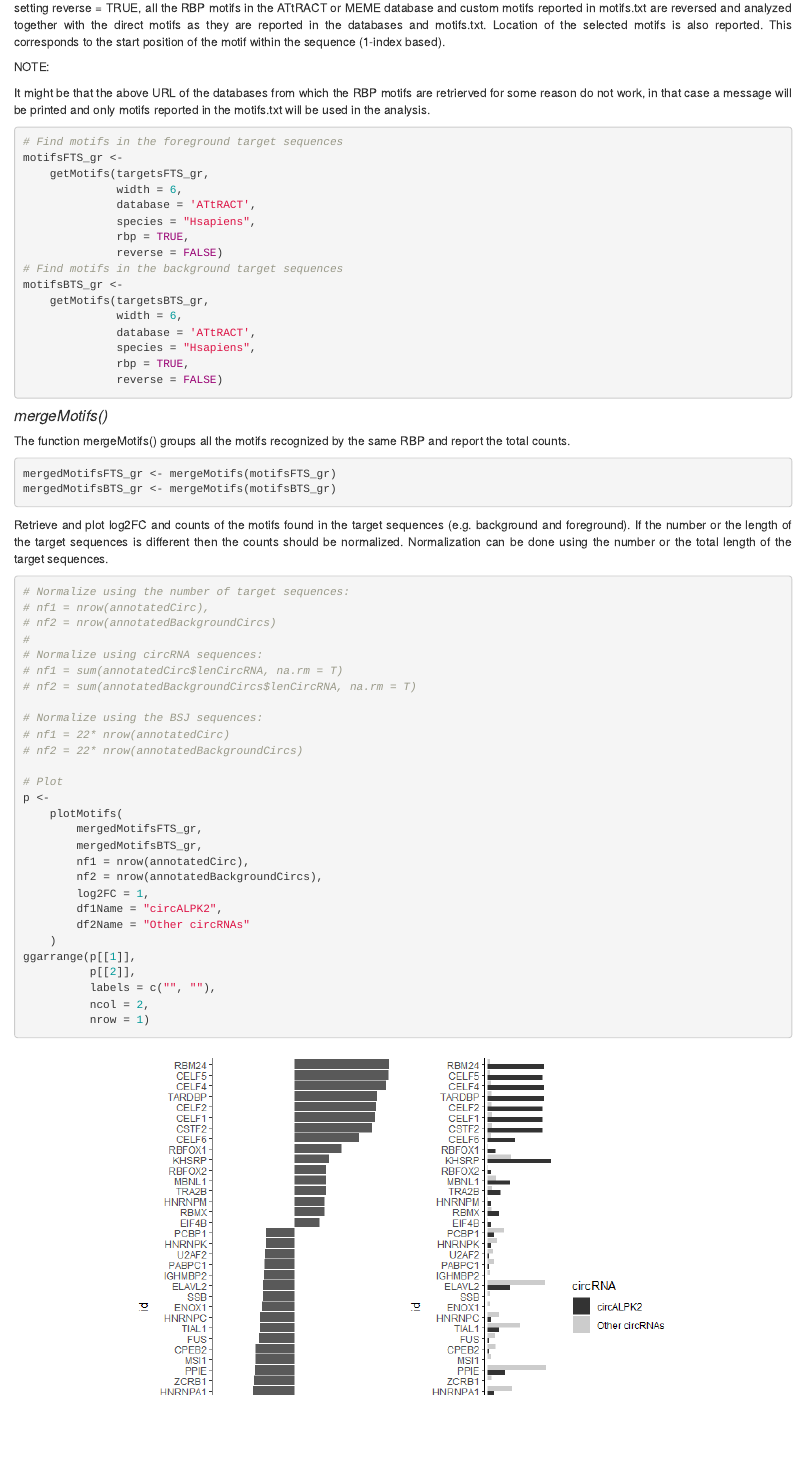
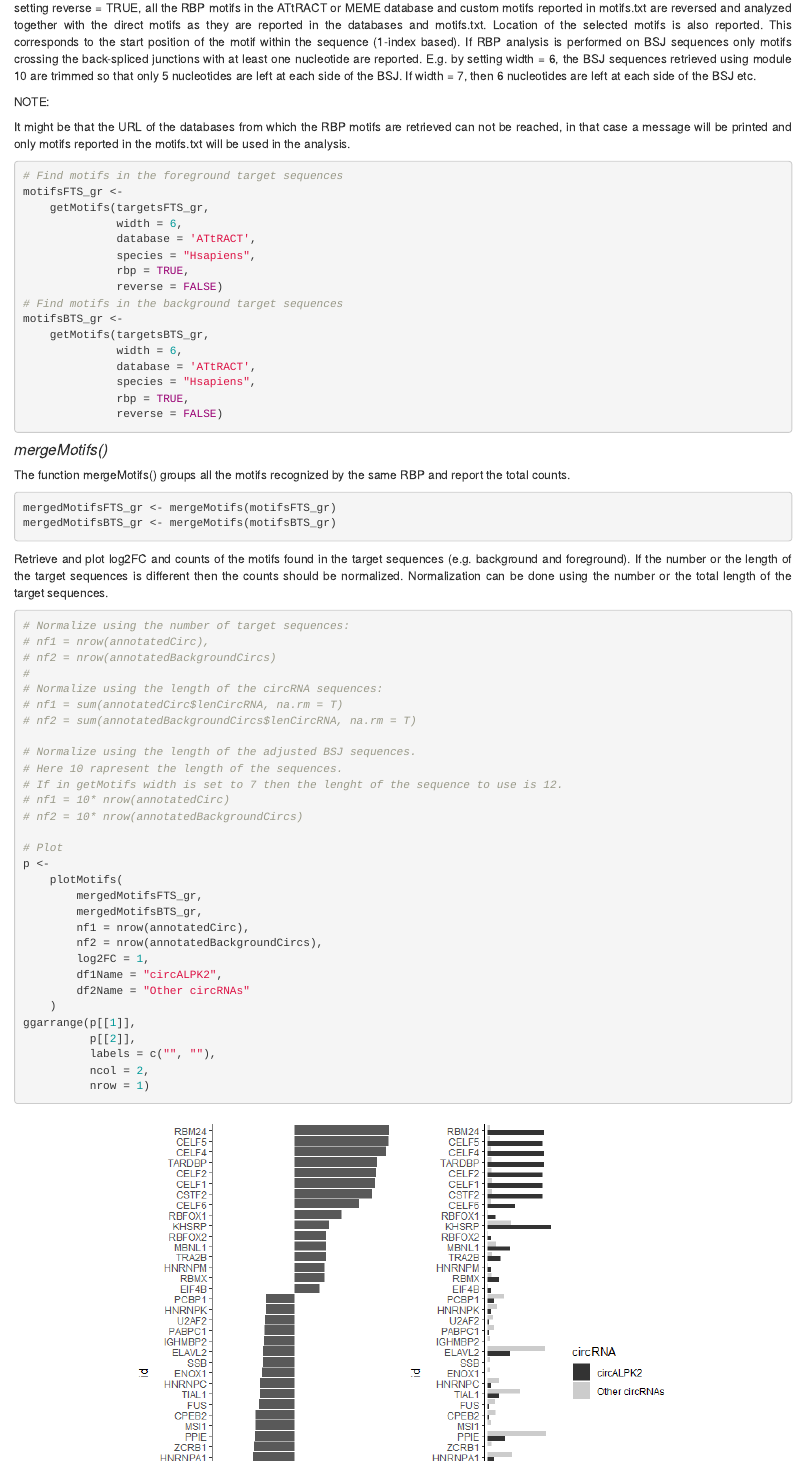
Before and after one commit to Aufiero/circRNAprofiler, an R Markdown document (vignettes/circRNAprofiler.Rmd): the page in a window 1100 px wide, from 2460 px down. The pictures show the output file vignettes/circRNAprofiler.html that the author committed with the source, opened offline; long lines of code are wrapped.

Commit message:
updated vignettes

````diff
--- a/vignettes/circRNAprofiler.Rmd
+++ b/vignettes/circRNAprofiler.Rmd
@@ -951,11 +951,16 @@ the ATtRACT or MEME database and custom motifs reported in motifs.txt are revers
 analyzed together with the direct motifs as they are reported in the databases
 and motifs.txt. Location of the selected motifs is also reported. This
 corresponds to the start position of the motif within the sequence (1-index based).
+If RBP analysis is performed on BSJ sequences only motifs crossing the back-spliced
+junctions with at least one nucleotide are reported. E.g. by setting width = 6,
+the BSJ sequences retrieved using module 10 are trimmed so that only 5 nucleotides
+are left at each side of the BSJ. If width = 7, then 6 nucleotides are left at
+each side of the BSJ etc.
 
 NOTE:
 
-It might be that the above URL of the databases from which the RBP motifs are
-retrierved for some reason do not work, in that case a message will be printed
+It might be that the URL of the databases from which the RBP motifs are
+retrieved can not be reached, in that case a message will be printed
 and only motifs reported in the motifs.txt will be used in the analysis.
 
 ```{r, eval = FALSE}
@@ -997,13 +1002,15 @@ using the number or the total length of the target sequences.
 # nf1 = nrow(annotatedCirc),
 # nf2 = nrow(annotatedBackgroundCircs)
 #
-# Normalize using circRNA sequences:
+# Normalize using the length of the circRNA sequences:
 # nf1 = sum(annotatedCirc$lenCircRNA, na.rm = T)
 # nf2 = sum(annotatedBackgroundCircs$lenCircRNA, na.rm = T)
 
-# Normalize using the BSJ sequences:
-# nf1 = 22* nrow(annotatedCirc)
-# nf2 = 22* nrow(annotatedBackgroundCircs)
+# Normalize using the length of the adjusted BSJ sequences.
+# Here 10 rapresent the length of the sequences.
+# If in getMotifs width is set to 7 then the lenght of the sequence to use is 12.
+# nf1 = 10* nrow(annotatedCirc)
+# nf2 = 10* nrow(annotatedBackgroundCircs)
 
 # Plot
 p <-
````
Also changed, not shown: vignettes/circRNAprofiler.html.
